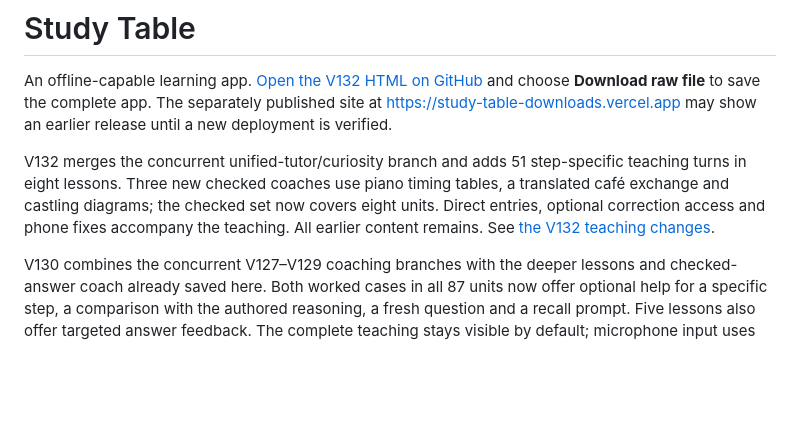
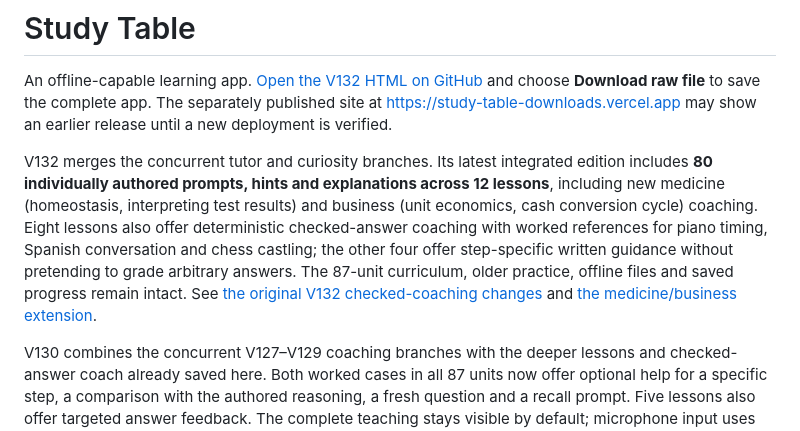
Before and after one commit to ijakesilverstein/study-table, a Markdown page: README.md, the part around the change. GitHub-like rendering; blank space fills up the shorter version.

Commit message:
Reconcile README with verified 80-turn, 12-lesson Study Table release

```diff
--- a/README.md
+++ b/README.md
@@ -2,7 +2,7 @@
 
 An offline-capable learning app. [Open the V132 HTML on GitHub](https://github.com/ijakesilverstein/study-table/blob/main/public/study-table-v132.html) and choose **Download raw file** to save the complete app. The separately published site at https://study-table-downloads.vercel.app may show an earlier release until a new deployment is verified.
 
-V132 merges the concurrent unified-tutor/curiosity branch and adds 51 step-specific teaching turns in eight lessons. Three new checked coaches use piano timing tables, a translated café exchange and castling diagrams; the checked set now covers eight units. Direct entries, optional correction access and phone fixes accompany the teaching. All earlier content remains. See [the V132 teaching changes](docs/SPECIFIC_TEACHING_V132.md).
+V132 merges the concurrent tutor and curiosity branches. Its latest integrated edition includes **80 individually authored prompts, hints and explanations across 12 lessons**, including new medicine (homeostasis, interpreting test results) and business (unit economics, cash conversion cycle) coaching. Eight lessons also offer deterministic checked-answer coaching with worked references for piano timing, Spanish conversation and chess castling; the other four offer step-specific written guidance without pretending to grade arbitrary answers. The 87-unit curriculum, older practice, offline files and saved progress remain intact. See [the original V132 checked-coaching changes](docs/SPECIFIC_TEACHING_V132.md) and [the medicine/business extension](docs/AUTHORED_MEDICINE_BUSINESS_V132.md).
 
 V130 combines the concurrent V127–V129 coaching branches with the deeper lessons and checked-answer coach already saved here. Both worked cases in all 87 units now offer optional help for a specific step, a comparison with the authored reasoning, a fresh question and a recall prompt. Five lessons also offer targeted answer feedback. The complete teaching stays visible by default; microphone input uses on-device recognition when available. See [the integrated coaching notes](docs/INTEGRATED_COACHING_V130.md).
 
```
